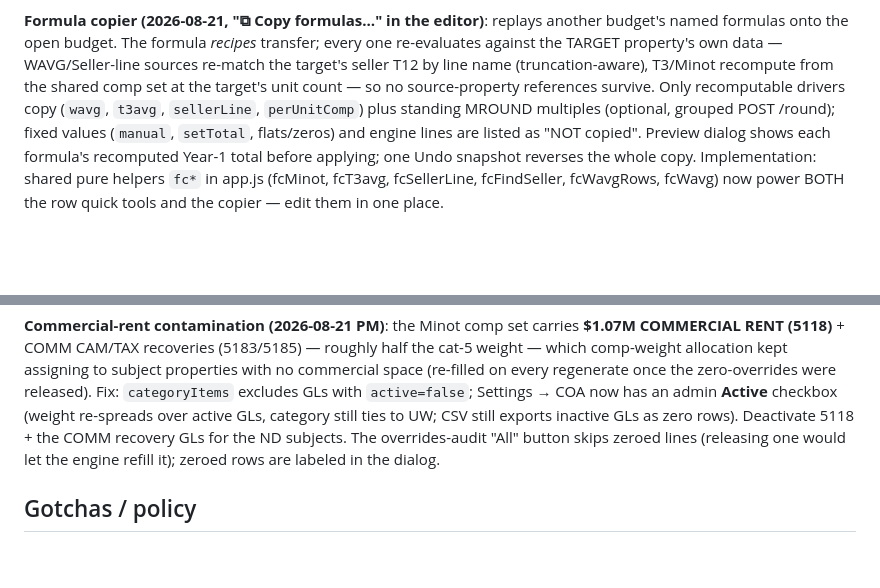
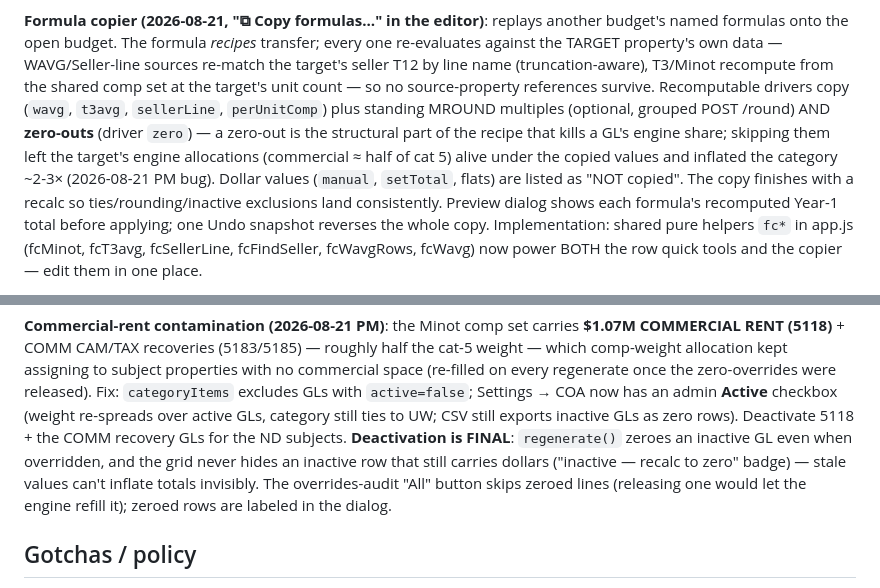
Before and after one commit to TroySteiss/Budgeting, a Markdown page: PROJECT_MAP.md, 2 parts joined by grey strips. Drawn GitHub-style; blank space fills up the shorter version.

Commit message:
PROJECT_MAP: zero-outs copy, deactivation final
Co-Authored-By: Claude Fable 5 <noreply@anthropic.com>

```diff
--- a/PROJECT_MAP.md
+++ b/PROJECT_MAP.md
@@ -154,9 +154,13 @@ resulting annual total.
 formulas onto the open budget. The formula *recipes* transfer; every one re-evaluates against the
 TARGET property's own data — WAVG/Seller-line sources re-match the target's seller T12 by line
 name (truncation-aware), T3/Minot recompute from the shared comp set at the target's unit count —
-so no source-property references survive. Only recomputable drivers copy (`wavg`, `t3avg`,
-`sellerLine`, `perUnitComp`) plus standing MROUND multiples (optional, grouped POST /round);
-fixed values (`manual`, `setTotal`, flats/zeros) and engine lines are listed as "NOT copied".
+so no source-property references survive. Recomputable drivers copy (`wavg`, `t3avg`,
+`sellerLine`, `perUnitComp`) plus standing MROUND multiples (optional, grouped POST /round) AND
+**zero-outs** (driver `zero`) — a zero-out is the structural part of the recipe that kills a GL's
+engine share; skipping them left the target's engine allocations (commercial ≈ half of cat 5)
+alive under the copied values and inflated the category ~2-3× (2026-08-21 PM bug). Dollar values
+(`manual`, `setTotal`, flats) are listed as "NOT copied". The copy finishes with a recalc so
+ties/rounding/inactive exclusions land consistently.
 Preview dialog shows each formula's recomputed Year-1 total before applying; one Undo snapshot
 reverses the whole copy. Implementation: shared pure helpers `fc*` in app.js (fcMinot, fcT3avg,
 fcSellerLine, fcFindSeller, fcWavgRows, fcWavg) now power BOTH the row quick tools and the copier
@@ -222,9 +226,11 @@ which comp-weight allocation kept assigning to subject properties with no commer
 (re-filled on every regenerate once the zero-overrides were released). Fix: `categoryItems`
 excludes GLs with `active=false`; Settings → COA now has an admin **Active** checkbox (weight
 re-spreads over active GLs, category still ties to UW; CSV still exports inactive GLs as zero
-rows). Deactivate 5118 + the COMM recovery GLs for the ND subjects. The overrides-audit "All"
-button skips zeroed lines (releasing one would let the engine refill it); zeroed rows are
-labeled in the dialog.
+rows). Deactivate 5118 + the COMM recovery GLs for the ND subjects. **Deactivation is FINAL**:
+`regenerate()` zeroes an inactive GL even when overridden, and the grid never hides an inactive
+row that still carries dollars ("inactive — recalc to zero" badge) — stale values can't inflate
+totals invisibly. The overrides-audit "All" button skips zeroed lines (releasing one would let
+the engine refill it); zeroed rows are labeled in the dialog.
 
 ## Gotchas / policy
 
```
